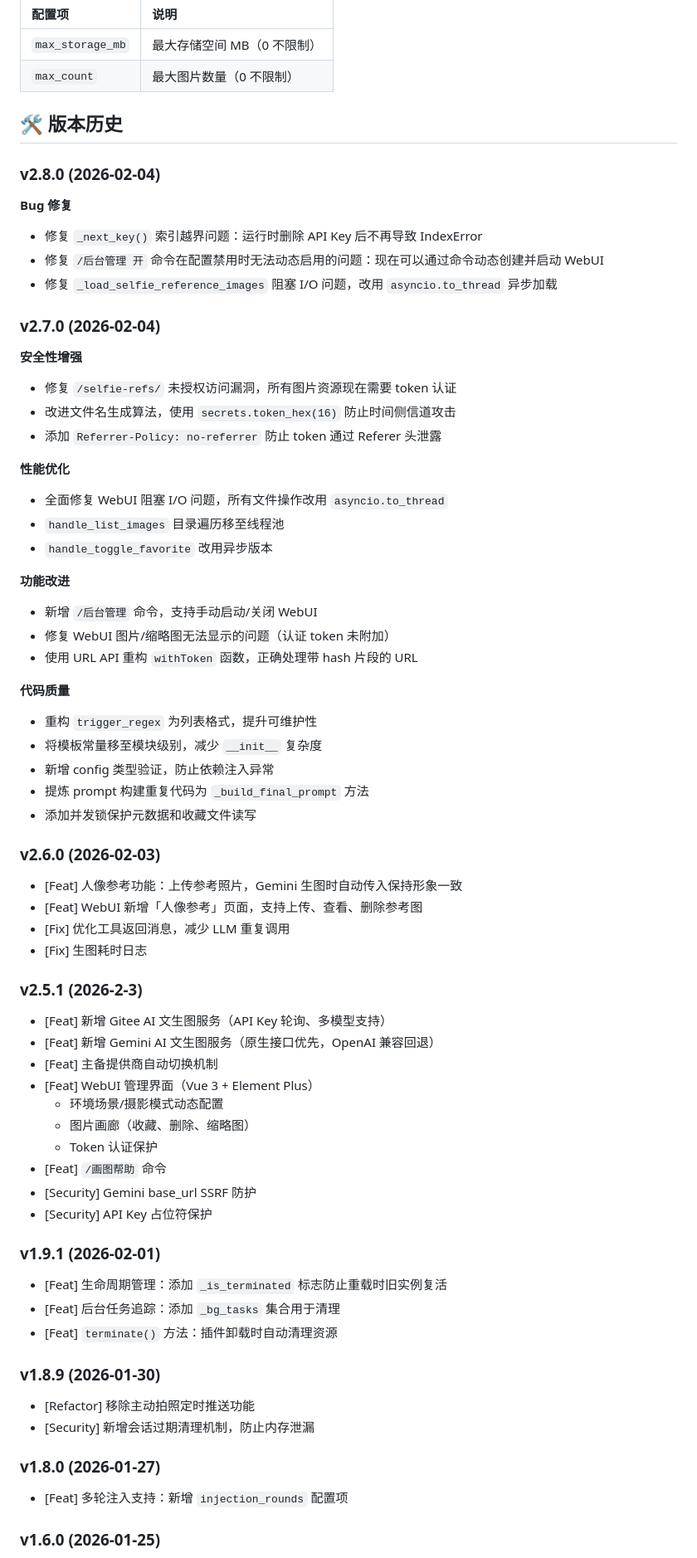
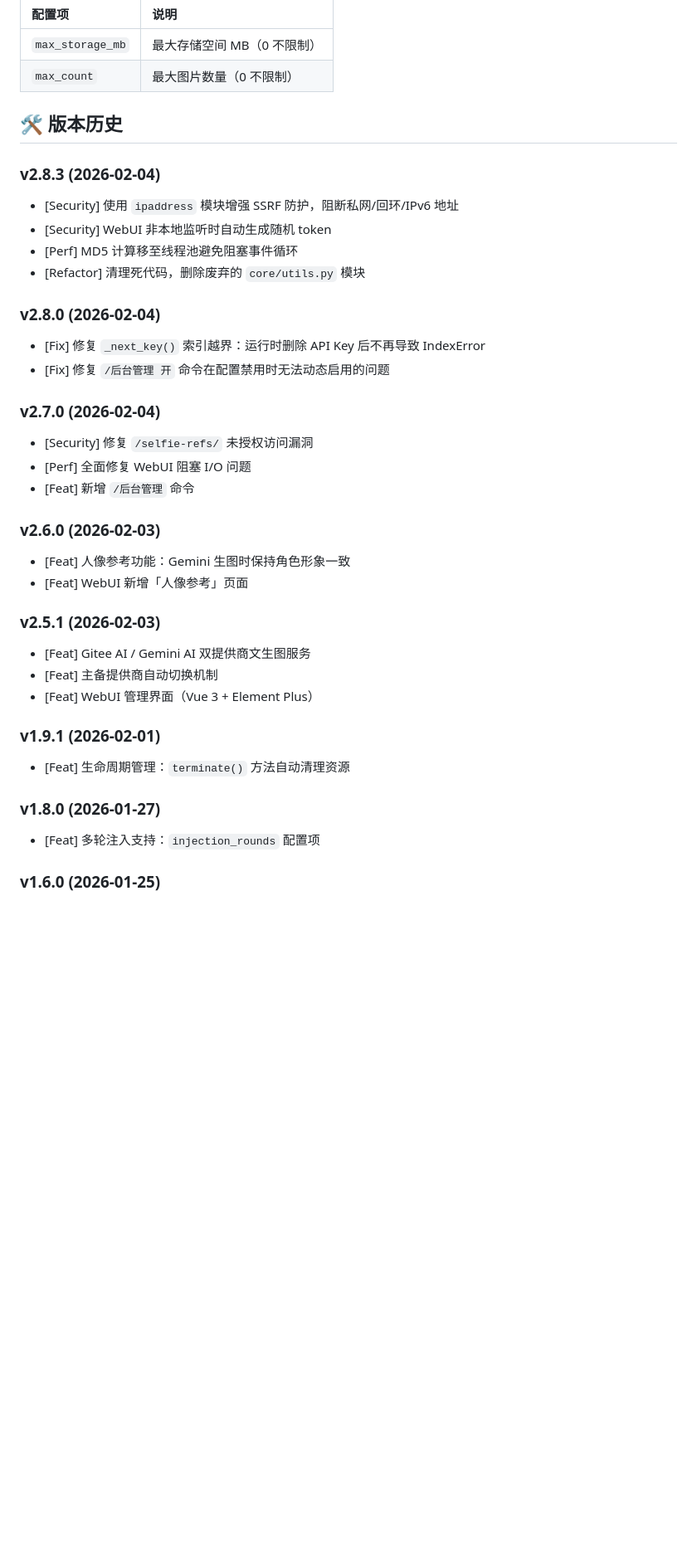
Before and after one commit to i-kirito/astrbot_plugin_portrait, a Markdown page: README.md, the part around one of its changes. Shown at 83% size. GitHub-like rendering; blank space fills up the shorter version.

Commit message:
docs: 精简版本历史，仅保留功能更新和重要修复
Co-Authored-By: Claude (gemini-claude-opus-4-5-thinking) <noreply@anthropic.com>

```diff
--- a/README.md
+++ b/README.md
@@ -111,65 +111,34 @@
 
 ## 🛠️ 版本历史
 
+### v2.8.3 (2026-02-04)
+- [Security] 使用 `ipaddress` 模块增强 SSRF 防护，阻断私网/回环/IPv6 地址
+- [Security] WebUI 非本地监听时自动生成随机 token
+- [Perf] MD5 计算移至线程池避免阻塞事件循环
+- [Refactor] 清理死代码，删除废弃的 `core/utils.py` 模块
+
 ### v2.8.0 (2026-02-04)
-
-**Bug 修复**
-- 修复 `_next_key()` 索引越界问题：运行时删除 API Key 后不再导致 IndexError
-- 修复 `/后台管理 开` 命令在配置禁用时无法动态启用的问题：现在可以通过命令动态创建并启动 WebUI
-- 修复 `_load_selfie_reference_images` 阻塞 I/O 问题，改用 `asyncio.to_thread` 异步加载
+- [Fix] 修复 `_next_key()` 索引越界：运行时删除 API Key 后不再导致 IndexError
+- [Fix] 修复 `/后台管理 开` 命令在配置禁用时无法动态启用的问题
 
 ### v2.7.0 (2026-02-04)
-
-**安全性增强**
-- 修复 `/selfie-refs/` 未授权访问漏洞，所有图片资源现在需要 token 认证
-- 改进文件名生成算法，使用 `secrets.token_hex(16)` 防止时间侧信道攻击
-- 添加 `Referrer-Policy: no-referrer` 防止 token 通过 Referer 头泄露
-
-**性能优化**
-- 全面修复 WebUI 阻塞 I/O 问题，所有文件操作改用 `asyncio.to_thread`
-- `handle_list_images` 目录遍历移至线程池
-- `handle_toggle_favorite` 改用异步版本
-
-**功能改进**
-- 新增 `/后台管理` 命令，支持手动启动/关闭 WebUI
-- 修复 WebUI 图片/缩略图无法显示的问题（认证 token 未附加）
-- 使用 URL API 重构 `withToken` 函数，正确处理带 hash 片段的 URL
-
-**代码质量**
-- 重构 `trigger_regex` 为列表格式，提升可维护性
-- 将模板常量移至模块级别，减少 `__init__` 复杂度
-- 新增 config 类型验证，防止依赖注入异常
-- 提炼 prompt 构建重复代码为 `_build_final_prompt` 方法
-- 添加并发锁保护元数据和收藏文件读写
+- [Security] 修复 `/selfie-refs/` 未授权访问漏洞
+- [Perf] 全面修复 WebUI 阻塞 I/O 问题
+- [Feat] 新增 `/后台管理` 命令
 
 ### v2.6.0 (2026-02-03)
-- [Feat] 人像参考功能：上传参考照片，Gemini 生图时自动传入保持形象一致
-- [Feat] WebUI 新增「人像参考」页面，支持上传、查看、删除参考图
-- [Fix] 优化工具返回消息，减少 LLM 重复调用
-- [Fix] 生图耗时日志
+- [Feat] 人像参考功能：Gemini 生图时保持角色形象一致
+- [Feat] WebUI 新增「人像参考」页面
 
-### v2.5.1 (2026-2-3)
-- [Feat] 新增 Gitee AI 文生图服务（API Key 轮询、多模型支持）
-- [Feat] 新增 Gemini AI 文生图服务（原生接口优先，OpenAI 兼容回退）
+### v2.5.1 (2026-02-03)
+- [Feat] Gitee AI / Gemini AI 双提供商文生图服务
 - [Feat] 主备提供商自动切换机制
 - [Feat] WebUI 管理界面（Vue 3 + Element Plus）
-  - 环境场景/摄影模式动态配置
-  - 图片画廊（收藏、删除、缩略图）
-  - Token 认证保护
-- [Feat] `/画图帮助` 命令
-- [Security] Gemini base_url SSRF 防护
-- [Security] API Key 占位符保护
 
 ### v1.9.1 (2026-02-01)
-- [Feat] 生命周期管理：添加 `_is_terminated` 标志防止重载时旧实例复活
-- [Feat] 后台任务追踪：添加 `_bg_tasks` 集合用于清理
-- [Feat] `terminate()` 方法：插件卸载时自动清理资源
-
-### v1.8.9 (2026-01-30)
-- [Refactor] 移除主动拍照定时推送功能
-- [Security] 新增会话过期清理机制，防止内存泄漏
+- [Feat] 生命周期管理：`terminate()` 方法自动清理资源
 
 ### v1.8.0 (2026-01-27)
-- [Feat] 多轮注入支持：新增 `injection_rounds` 配置项
+- [Feat] 多轮注入支持：`injection_rounds` 配置项
 
 ### v1.6.0 (2026-01-25)
```
Also changed, not shown: other parts of README.md (+1 -2 lines).
